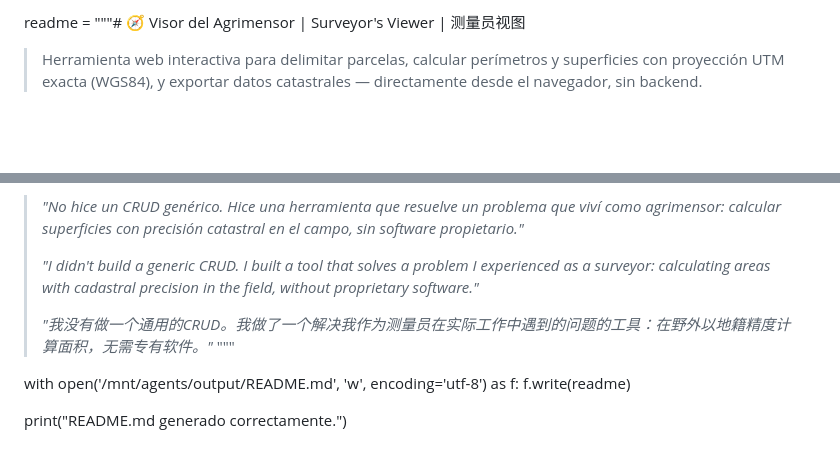
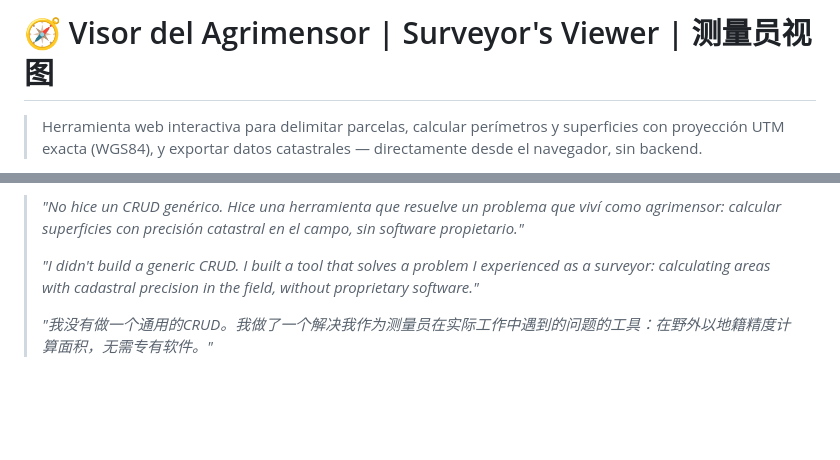
Before and after one commit to maga-484/visor-agrimensura-leaflet, a Markdown page: README.md, 2 parts joined by grey strips. Drawn GitHub-style; blank space fills up the shorter version.

Commit message:
Fix: strip Python wrapper artifacts from README

```diff
--- a/README.md
+++ b/README.md
@@ -1,4 +1,4 @@
-readme = """# 🧭 Visor del Agrimensor | Surveyor's Viewer | 测量员视图
+# 🧭 Visor del Agrimensor | Surveyor's Viewer | 测量员视图
 
 > Herramienta web interactiva para delimitar parcelas, calcular perímetros y superficies con proyección UTM exacta (WGS84), y exportar datos catastrales — directamente desde el navegador, sin backend.
 
@@ -153,9 +153,3 @@ MIT © 2026 — [maga-484](https://github.com/maga-484)
 > _"I didn't build a generic CRUD. I built a tool that solves a problem I experienced as a surveyor: calculating areas with cadastral precision in the field, without proprietary software."_
 >
 > _"我没有做一个通用的CRUD。我做了一个解决我作为测量员在实际工作中遇到的问题的工具：在野外以地籍精度计算面积，无需专有软件。"_
-> """
-
-with open('/mnt/agents/output/README.md', 'w', encoding='utf-8') as f:
-f.write(readme)
-
-print("README.md generado correctamente.")
```
